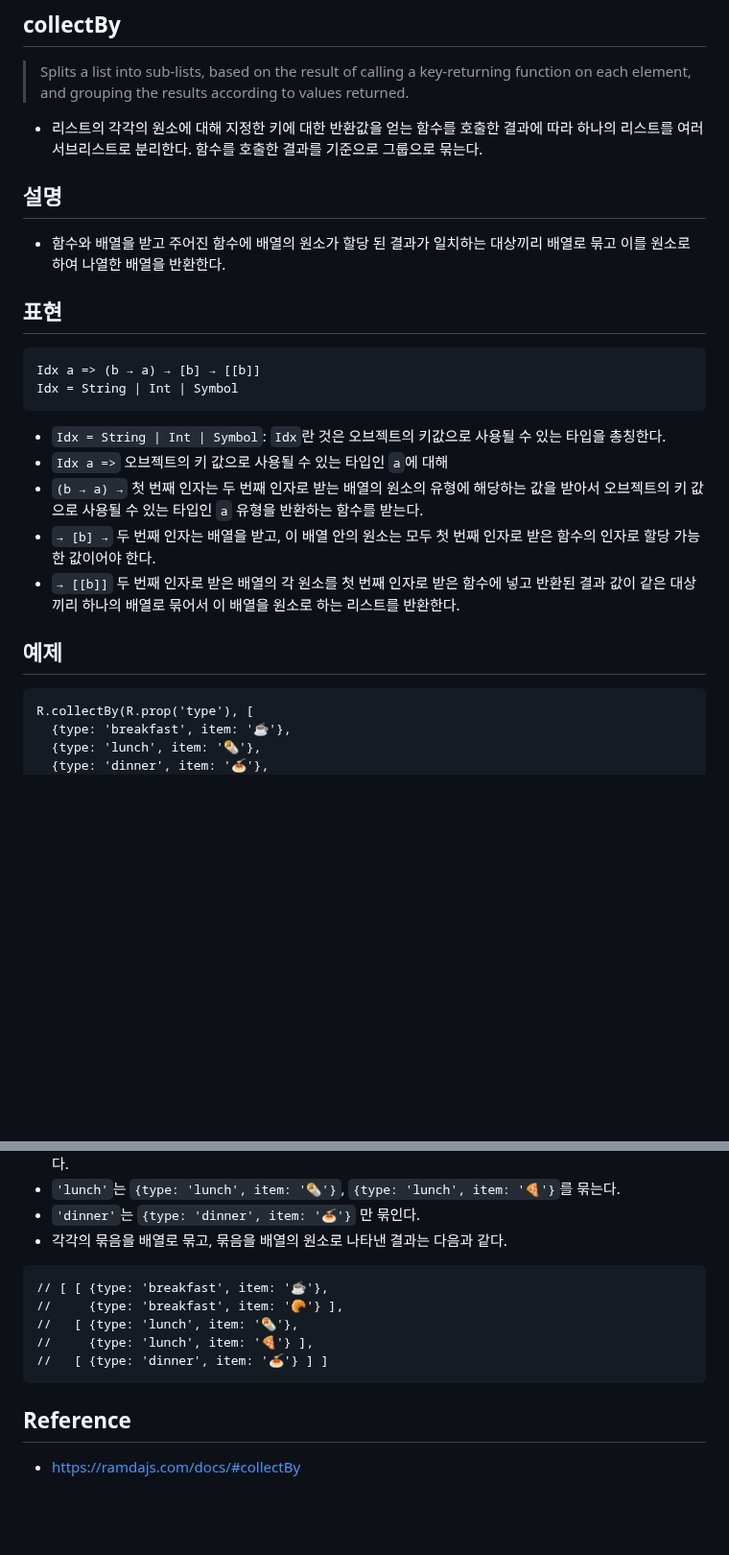
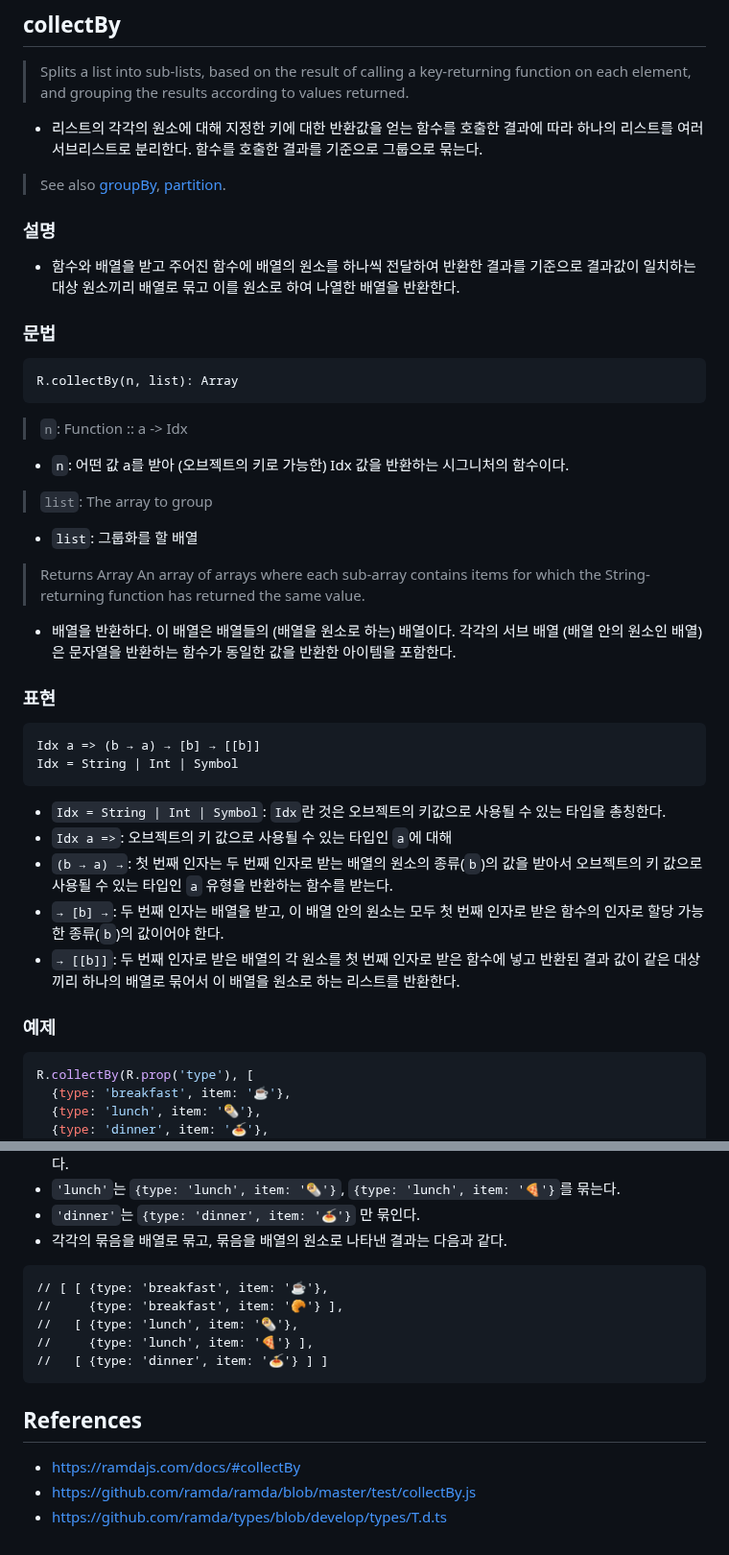
Before and after one commit to N0FreeLunch/Javascript-Development-Note, a Markdown page: FuntionalProgramming/RamdaJS/collectBy.md, 2 parts joined by grey strips. Shown at 96% size. Drawn GitHub-style; blank space fills up the shorter version.

````diff
--- a/FuntionalProgramming/RamdaJS/collectBy.md
+++ b/FuntionalProgramming/RamdaJS/collectBy.md
@@ -1,23 +1,37 @@
 ## collectBy
 > Splits a list into sub-lists, based on the result of calling a key-returning function on each element, and grouping the results according to values returned.
 - 리스트의 각각의 원소에 대해 지정한 키에 대한 반환값을 얻는 함수를 호출한 결과에 따라 하나의 리스트를 여러 서브리스트로 분리한다. 함수를 호출한 결과를 기준으로 그룹으로 묶는다.
+> See also [groupBy](./groupBy.md), [partition](./partition.md).
 
-## 설명
-- 함수와 배열을 받고 주어진 함수에 배열의 원소가 할당 된 결과가 일치하는 대상끼리 배열로 묶고 이를 원소로 하여 나열한 배열을 반환한다.
+### 설명
 
-## 표현
+- 함수와 배열을 받고 주어진 함수에 배열의 원소를 하나씩 전달하여 반환한 결과를 기준으로 결과값이 일치하는 대상 원소끼리 배열로 묶고 이를 원소로 하여 나열한 배열을 반환한다.
+
+### 문법
+```
+R.collectBy(n, list): Array
+```
+> `n`: Function :: a -> Idx
+- `n`: 어떤 값 a를 받아 (오브젝트의 키로 가능한) Idx 값을 반환하는 시그니처의 함수이다.
+> `list`: The array to group
+- `list`: 그룹화를 할 배열
+> Returns Array An array of arrays where each sub-array contains items for which the String-returning function has returned the same value.
+- 배열을 반환하다. 이 배열은 배열들의 (배열을 원소로 하는) 배열이다. 각각의 서브 배열 (배열 안의 원소인 배열)은 문자열을 반환하는 함수가 동일한 값을 반환한 아이템을 포함한다.
+
+### 표현
 ```
 Idx a => (b → a) → [b] → [[b]]
 Idx = String | Int | Symbol
 ```
 - `Idx = String | Int | Symbol`: `Idx`란 것은 오브젝트의 키값으로 사용될 수 있는 타입을 총칭한다.
-- `Idx a =>` 오브젝트의 키 값으로 사용될 수 있는 타입인 `a`에 대해
-- `(b → a) →` 첫 번째 인자는 두 번째 인자로 받는 배열의 원소의 유형에 해당하는 값을 받아서 오브젝트의 키 값으로 사용될 수 있는 타입인 `a` 유형을 반환하는 함수를 받는다.
-- `→ [b] →` 두 번째 인자는 배열을 받고, 이 배열 안의 원소는 모두 첫 번째 인자로 받은 함수의 인자로 할당 가능한 값이어야 한다.
-- `→ [[b]]` 두 번째 인자로 받은 배열의 각 원소를 첫 번째 인자로 받은 함수에 넣고 반환된 결과 값이 같은 대상끼리 하나의 배열로 묶어서 이 배열을 원소로 하는 리스트를 반환한다.
+- `Idx a =>`: 오브젝트의 키 값으로 사용될 수 있는 타입인 `a`에 대해
+- `(b → a) →`: 첫 번째 인자는 두 번째 인자로 받는 배열의 원소의 종류(`b`)의 값을 받아서 오브젝트의 키 값으로 사용될 수 있는 타입인 `a` 유형을 반환하는 함수를 받는다.
+- `→ [b] →`: 두 번째 인자는 배열을 받고, 이 배열 안의 원소는 모두 첫 번째 인자로 받은 함수의 인자로 할당 가능한 종류(`b`)의 값이어야 한다.
+- `→ [[b]]`: 두 번째 인자로 받은 배열의 각 원소를 첫 번째 인자로 받은 함수에 넣고 반환된 결과 값이 같은 대상끼리 하나의 배열로 묶어서 이 배열을 원소로 하는 리스트를 반환한다.
 
-## 예제
-```
+### 예제
+
+```js
 R.collectBy(R.prop('type'), [
   {type: 'breakfast', item: '☕️'},
   {type: 'lunch', item: '🌯'},
@@ -38,6 +52,7 @@ R.collectBy(R.prop('type'), [
 - `'lunch'`는 `{type: 'lunch', item: '🌯'}`, `{type: 'lunch', item: '🍕'}`를 묶는다.
 - `'dinner'`는 `{type: 'dinner', item: '🍝'}` 만 묶인다.
 - 각각의 묶음을 배열로 묶고, 묶음을 배열의 원소로 나타낸 결과는 다음과 같다.
+
 ```
 // [ [ {type: 'breakfast', item: '☕️'},
 //     {type: 'breakfast', item: '🥐'} ],
@@ -46,5 +61,7 @@ R.collectBy(R.prop('type'), [
 //   [ {type: 'dinner', item: '🍝'} ] ]
 ```
 
-## Reference
+## References
 - https://ramdajs.com/docs/#collectBy
+- https://github.com/ramda/ramda/blob/master/test/collectBy.js
+- https://github.com/ramda/types/blob/develop/types/T.d.ts
````
